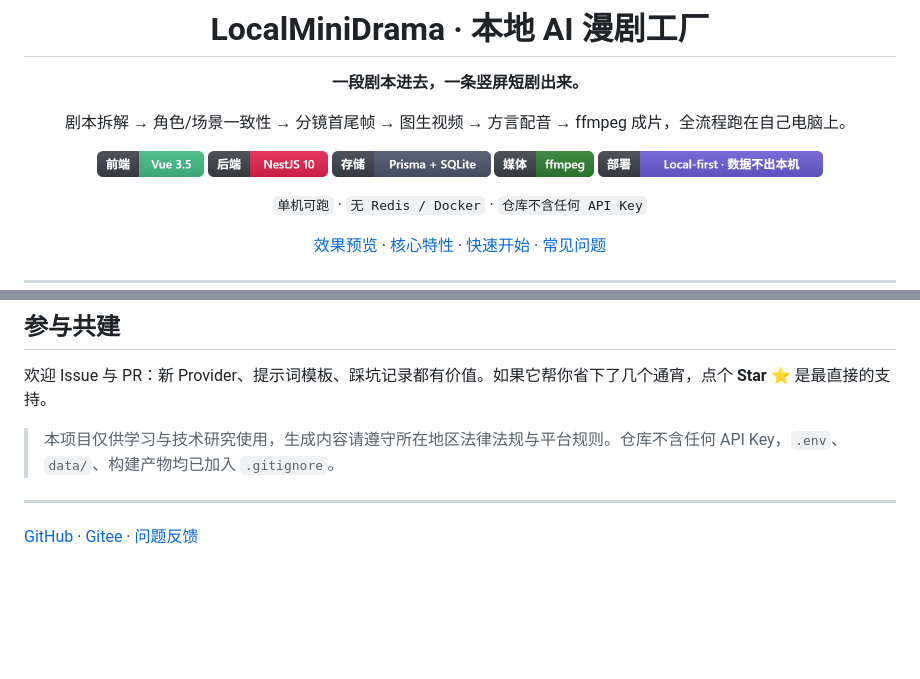
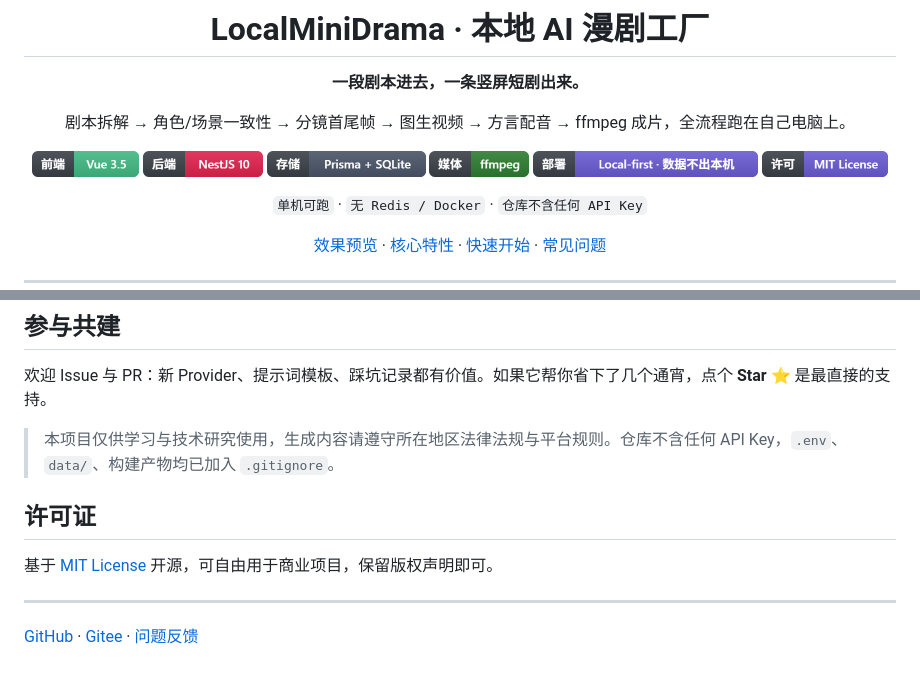
Before and after one commit to edrin09/LocalMiniDrama, a Markdown page: README.md, 2 parts joined by grey strips. GitHub-like rendering; pictures changed too: docs/badges/mit.png (added); blank space fills up the shorter version.

Commit message:
chore: 添加 MIT 许可证与仓库社交预览图

```diff
--- a/README.md
+++ b/README.md
@@ -6,7 +6,7 @@
 
 剧本拆解 → 角色/场景一致性 → 分镜首尾帧 → 图生视频 → 方言配音 → ffmpeg 成片，全流程跑在自己电脑上。
 
-<img src="docs/badges/vue.png" alt="Vue 3.5" height="26"> <img src="docs/badges/nestjs.png" alt="NestJS 10" height="26"> <img src="docs/badges/sqlite.png" alt="Prisma + SQLite" height="26"> <img src="docs/badges/ffmpeg.png" alt="ffmpeg" height="26"> <img src="docs/badges/local-first.png" alt="Local-first · 数据不出本机" height="26">
+<img src="docs/badges/vue.png" alt="Vue 3.5" height="26"> <img src="docs/badges/nestjs.png" alt="NestJS 10" height="26"> <img src="docs/badges/sqlite.png" alt="Prisma + SQLite" height="26"> <img src="docs/badges/ffmpeg.png" alt="ffmpeg" height="26"> <img src="docs/badges/local-first.png" alt="Local-first · 数据不出本机" height="26"> <img src="docs/badges/mit.png" alt="MIT License" height="26">
 
 `单机可跑` · `无 Redis / Docker` · `仓库不含任何 API Key`
 
@@ -151,6 +151,10 @@ run_dev.bat                   # Windows 一键启动
 
 > 本项目仅供学习与技术研究使用，生成内容请遵守所在地区法律法规与平台规则。仓库不含任何 API Key，`.env`、`data/`、构建产物均已加入 `.gitignore`。
 
+## 许可证
+
+基于 [MIT License](./LICENSE) 开源，可自由用于商业项目，保留版权声明即可。
+
 ---
 
 [GitHub](https://github.com/edrin09/LocalMiniDrama) · [Gitee](https://gitee.com/edrin/LocalMiniDrama) · [问题反馈](https://github.com/edrin09/LocalMiniDrama/issues)
```
Also changed, not shown: docs/social-preview.png (added), 3 other files.
